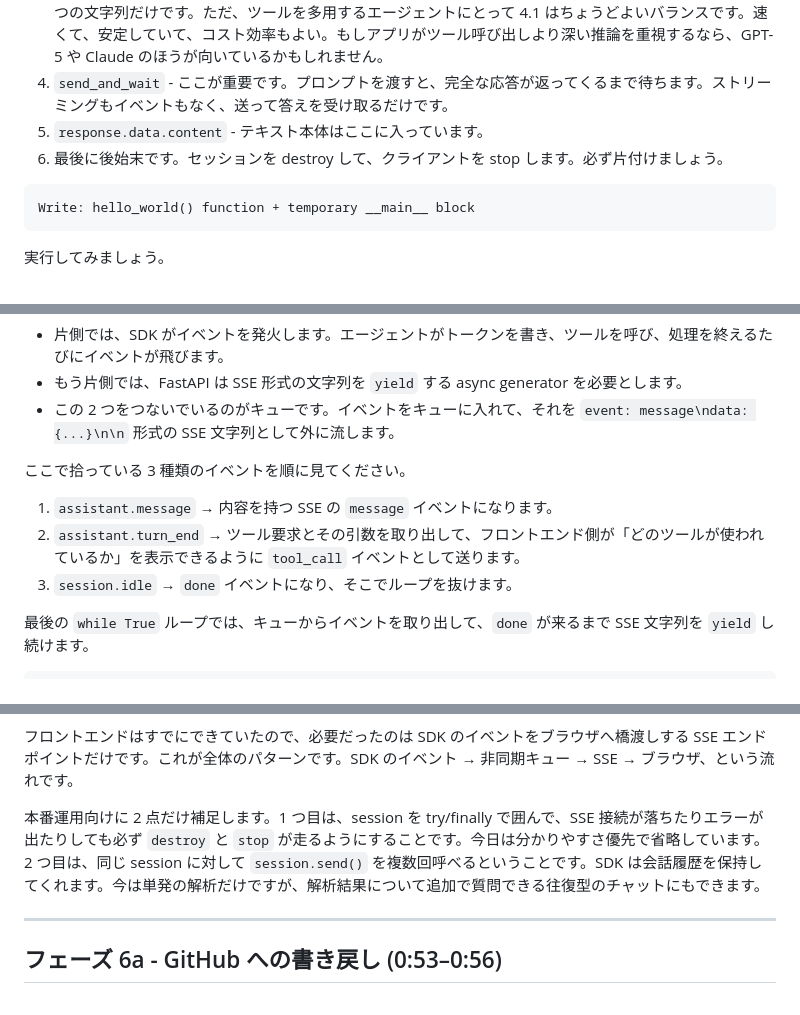
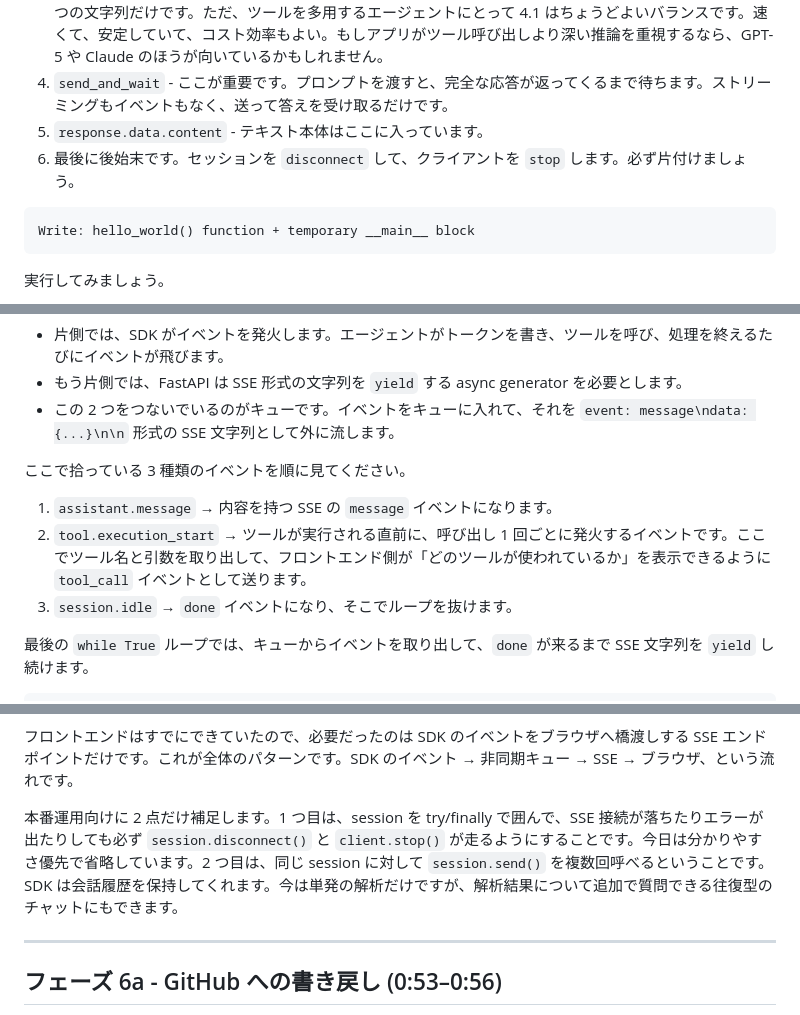
Before and after one commit to ChibaYuki347/copilot-sdk-github-issue-analyser, a Markdown page: presenter-resources/script.ja.md, 3 parts joined by grey strips. GitHub-like rendering.

````diff
--- a/presenter-resources/script.ja.md
+++ b/presenter-resources/script.ja.md
@@ -104,7 +104,7 @@ Copilot SDK のアプリは、どれも 3 つから始まります。クライ
 3. `create_session` - ここで使いたいモデルを指定します。今回は `gpt-4.1` を使います。なぜ 4.1 かというと、エージェント型のツール利用向けに特に最適化されているからです。関数呼び出しが安定していて、複数ステップのツールループも得意です。まさに今日のエージェントがやることですね。ここは Claude や GPT-5 など、GitHub Copilot のモデルカタログにある別のモデルに変えても構いません。変えるのはこの 1 つの文字列だけです。ただ、ツールを多用するエージェントにとって 4.1 はちょうどよいバランスです。速くて、安定していて、コスト効率もよい。もしアプリがツール呼び出しより深い推論を重視するなら、GPT-5 や Claude のほうが向いているかもしれません。
 4. `send_and_wait` - ここが重要です。プロンプトを渡すと、完全な応答が返ってくるまで待ちます。ストリーミングもイベントもなく、送って答えを受け取るだけです。
 5. `response.data.content` - テキスト本体はここに入っています。
-6. 最後に後始末です。セッションを destroy して、クライアントを stop します。必ず片付けましょう。
+6. 最後に後始末です。セッションを `disconnect` して、クライアントを `stop` します。必ず片付けましょう。
 
 ```
 Write: hello_world() function + temporary __main__ block
@@ -301,7 +301,7 @@ Write: _parse_args() helper
 
 ここで拾っている 3 種類のイベントを順に見てください。
 1. `assistant.message` → 内容を持つ SSE の `message` イベントになります。
-2. `assistant.turn_end` → ツール要求とその引数を取り出して、フロントエンド側が「どのツールが使われているか」を表示できるように `tool_call` イベントとして送ります。
+2. `tool.execution_start` → ツールが実行される直前に、呼び出し 1 回ごとに発火するイベントです。ここでツール名と引数を取り出して、フロントエンド側が「どのツールが使われているか」を表示できるように `tool_call` イベントとして送ります。
 3. `session.idle` → `done` イベントになり、そこでループを抜けます。
 
 最後の `while True` ループでは、キューからイベントを取り出して、`done` が来るまで SSE 文字列を `yield` し続けます。
@@ -336,7 +336,7 @@ Write: Updated __main__ with serve command
 
 フロントエンドはすでにできていたので、必要だったのは SDK のイベントをブラウザへ橋渡しする SSE エンドポイントだけです。これが全体のパターンです。SDK のイベント → 非同期キュー → SSE → ブラウザ、という流れです。
 
-本番運用向けに 2 点だけ補足します。1 つ目は、session を try/finally で囲んで、SSE 接続が落ちたりエラーが出たりしても必ず `destroy` と `stop` が走るようにすることです。今日は分かりやすさ優先で省略しています。2 つ目は、同じ session に対して `session.send()` を複数回呼べるということです。SDK は会話履歴を保持してくれます。今は単発の解析だけですが、解析結果について追加で質問できる往復型のチャットにもできます。
+本番運用向けに 2 点だけ補足します。1 つ目は、session を try/finally で囲んで、SSE 接続が落ちたりエラーが出たりしても必ず `session.disconnect()` と `client.stop()` が走るようにすることです。今日は分かりやすさ優先で省略しています。2 つ目は、同じ session に対して `session.send()` を複数回呼べるということです。SDK は会話履歴を保持してくれます。今は単発の解析だけですが、解析結果について追加で質問できる往復型のチャットにもできます。
 
 ---
 
````
Also changed, not shown: other parts of presenter-resources/script.ja.md (+3 -3 lines).
